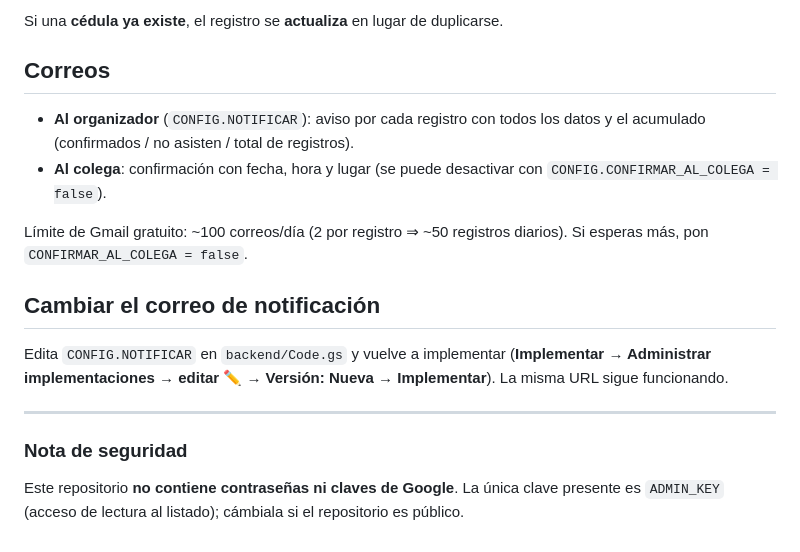
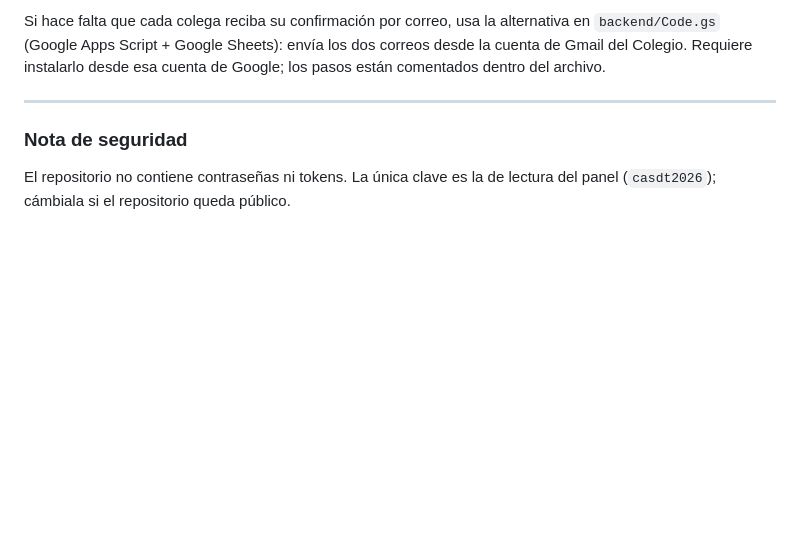
Before and after one commit to bryanligabow-lab/jornada-integracion-abogados-sdt, a Markdown page: README.md, the part around one of its changes. GitHub-like rendering; blank space fills up the shorter version.

Commit message:
Documentar la arquitectura real: GitHub Pages + backend en Netlify
Co-Authored-By: Claude Opus 5 <noreply@anthropic.com>

```diff
--- a/README.md
+++ b/README.md
@@ -78,25 +74,11 @@ Correo · Asistencia · Actividades deportivas · Comentario · Origen`
-Si una **cédula ya existe**, el registro se **actualiza** en lugar de duplicarse.
-
-## Correos
-
-- **Al organizador** (`CONFIG.NOTIFICAR`): aviso por cada registro con todos los
-  datos y el acumulado (confirmados / no asisten / total de registros).
-- **Al colega**: confirmación con fecha, hora y lugar (se puede desactivar con
-  `CONFIG.CONFIRMAR_AL_COLEGA = false`).
-
-Límite de Gmail gratuito: ~100 correos/día (2 por registro ⇒ ~50 registros diarios).
-Si esperas más, pon `CONFIRMAR_AL_COLEGA = false`.
-
-## Cambiar el correo de notificación
-
-Edita `CONFIG.NOTIFICAR` en `backend/Code.gs` y vuelve a implementar
-(**Implementar → Administrar implementaciones → editar ✏️ → Versión: Nueva → Implementar**).
-La misma URL sigue funcionando.
+Si hace falta que cada colega reciba su confirmación por correo, usa la
+alternativa en `backend/Code.gs` (Google Apps Script + Google Sheets): envía los
+dos correos desde la cuenta de Gmail del Colegio. Requiere instalarlo desde esa
+cuenta de Google; los pasos están comentados dentro del archivo.
 
 ---
 
 ### Nota de seguridad
 
-Este repositorio **no contiene contraseñas ni claves de Google**. La única clave
-presente es `ADMIN_KEY` (acceso de lectura al listado); cámbiala si el repositorio
-es público.
+El repositorio no contiene contraseñas ni tokens. La única clave es la de lectura
+del panel (`casdt2026`); cámbiala si el repositorio queda público.
```
Also changed, not shown: other parts of README.md (+50 -54 lines).
